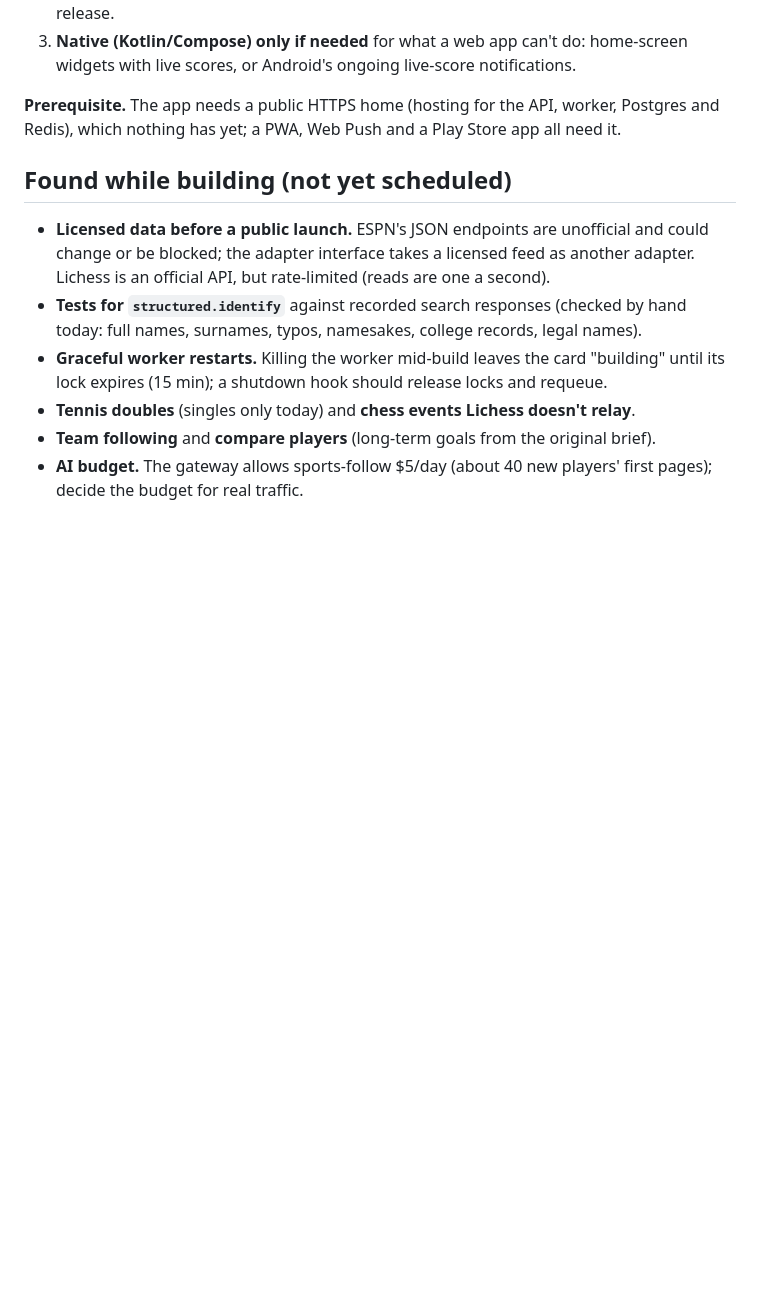
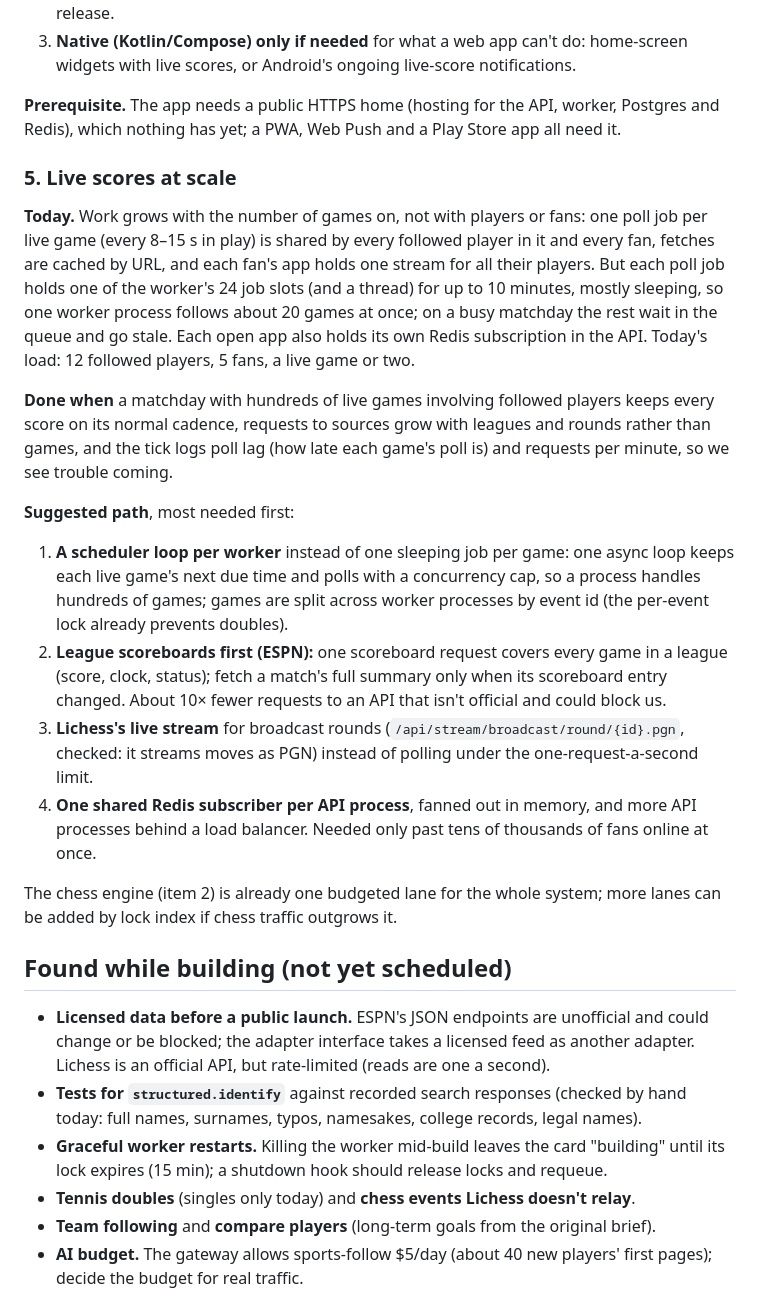
Before and after one commit to Codewiz2898/sports-follow, a Markdown page: BACKLOG.md, the part around the change. GitHub-like rendering; blank space fills up the shorter version.

Commit message:
Backlog: live scores at scale
Polling scales with live games, not followers, but each poll job holds one of the worker's 24 slots
for up to 10 minutes, so one worker follows about 20 games at once. The item lays out the fix in
order: a scheduler loop per worker, league scoreboards before match summaries, Lichess's broadcast
stream (checked: it streams moves as PGN), and one shared Redis subscriber per API process.

Co-Authored-By: Claude Opus 5.5 <noreply@anthropic.com>

```diff
--- a/BACKLOG.md
+++ b/BACKLOG.md
@@ -95,6 +95,35 @@ full screen from the home screen, and get notifications for their players.
 **Prerequisite.** The app needs a public HTTPS home (hosting for the API, worker, Postgres and Redis),
 which nothing has yet; a PWA, Web Push and a Play Store app all need it.
 
+### 5. Live scores at scale
+
+**Today.** Work grows with the number of games on, not with players or fans: one poll job per live
+game (every 8–15 s in play) is shared by every followed player in it and every fan, fetches are
+cached by URL, and each fan's app holds one stream for all their players. But each poll job holds
+one of the worker's 24 job slots (and a thread) for up to 10 minutes, mostly sleeping, so one worker
+process follows about 20 games at once; on a busy matchday the rest wait in the queue and go stale.
+Each open app also holds its own Redis subscription in the API. Today's load: 12 followed players,
+5 fans, a live game or two.
+
+**Done when** a matchday with hundreds of live games involving followed players keeps every score on
+its normal cadence, requests to sources grow with leagues and rounds rather than games, and the tick
+logs poll lag (how late each game's poll is) and requests per minute, so we see trouble coming.
+
+**Suggested path**, most needed first:
+1. **A scheduler loop per worker** instead of one sleeping job per game: one async loop keeps each
+   live game's next due time and polls with a concurrency cap, so a process handles hundreds of games;
+   games are split across worker processes by event id (the per-event lock already prevents doubles).
+2. **League scoreboards first (ESPN):** one scoreboard request covers every game in a league (score,
+   clock, status); fetch a match's full summary only when its scoreboard entry changed. About 10×
+   fewer requests to an API that isn't official and could block us.
+3. **Lichess's live stream** for broadcast rounds (`/api/stream/broadcast/round/{id}.pgn`, checked:
+   it streams moves as PGN) instead of polling under the one-request-a-second limit.
+4. **One shared Redis subscriber per API process**, fanned out in memory, and more API processes
+   behind a load balancer. Needed only past tens of thousands of fans online at once.
+
+The chess engine (item 2) is already one budgeted lane for the whole system; more lanes can be added
+by lock index if chess traffic outgrows it.
+
 ## Found while building (not yet scheduled)
 
 - **Licensed data before a public launch.** ESPN's JSON endpoints are unofficial and could change
```
